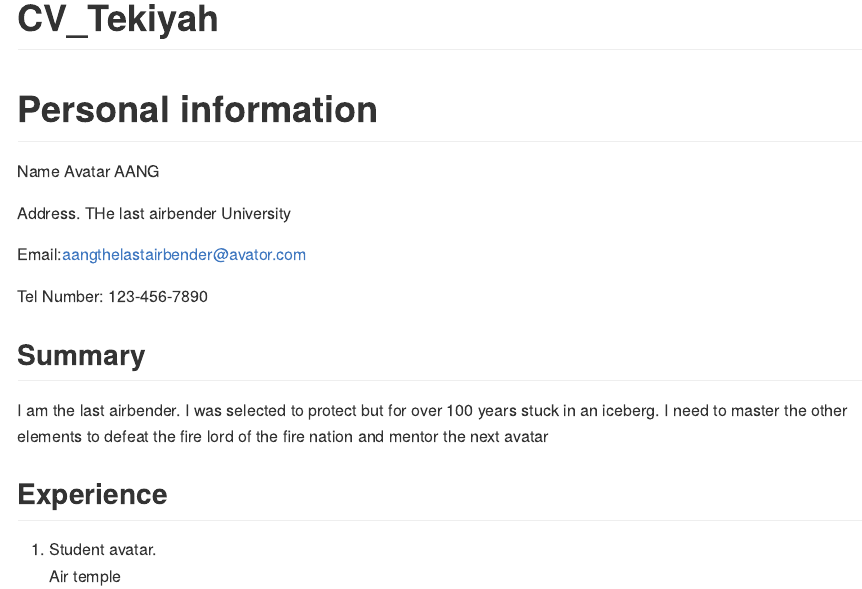
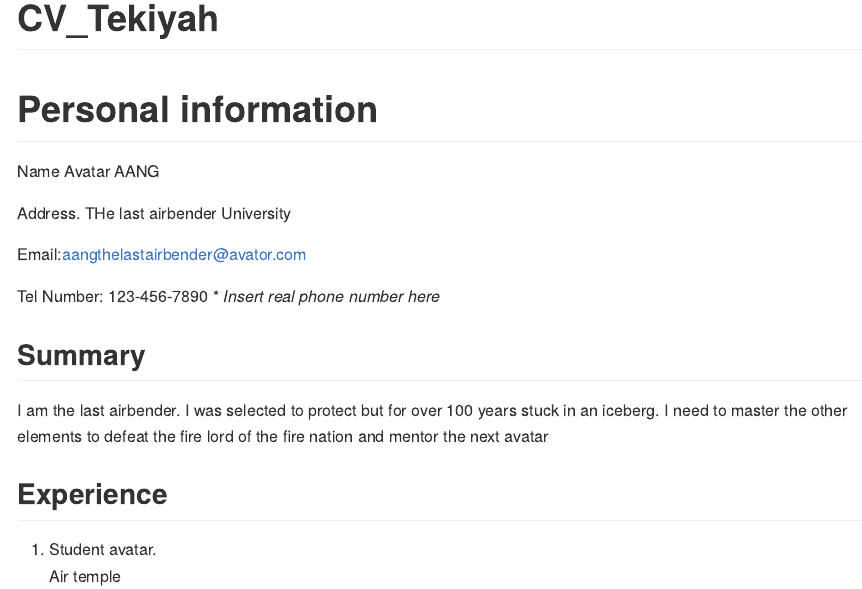
Before and after one commit to tekiyahb/CV-TAB, an R Markdown document (CV-Tekiyah.Rmd): the page in a window 1100 px wide, from its top. Rendered offline with R 4.5, knitr and Pandoc, with nearby package versions.

Commit message:
new conflict

```diff
--- a/CV-Tekiyah.Rmd
+++ b/CV-Tekiyah.Rmd
@@ -15,6 +15,7 @@ Address. THe last airbender University
 Email:aangthelastairbender@avator.com
 
 Tel Number: 123-456-7890
+* *Insert real phone number here*
 
 
 ## Summary
```
